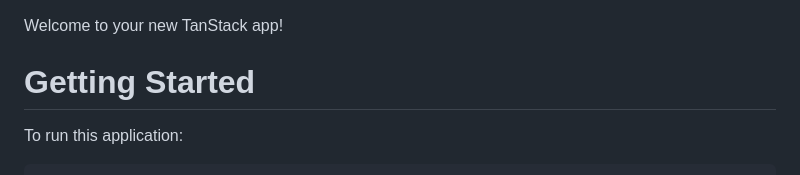
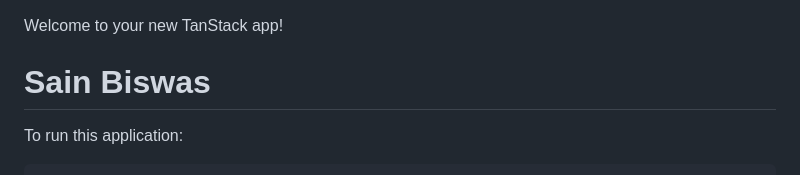
Before and after one commit to Sain-Biswas/personal-portfolio, a Markdown page: README.md, the part around the change. Rendered like a GitHub page.

```diff
--- a/README.md
+++ b/README.md
@@ -1,6 +1,6 @@
 Welcome to your new TanStack app!
 
-# Getting Started
+# Sain Biswas
 
 To run this application:
 
```
